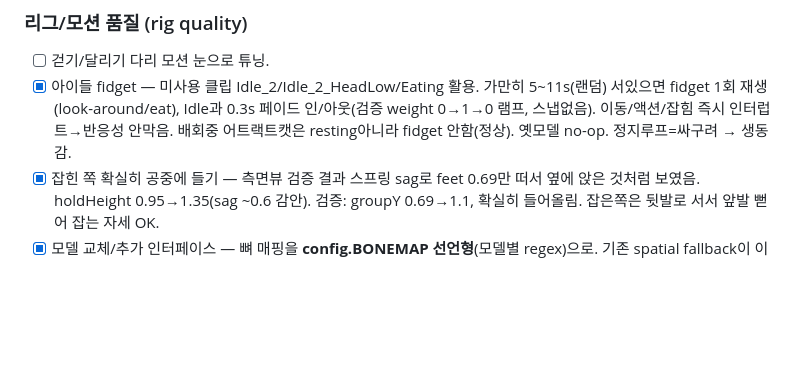
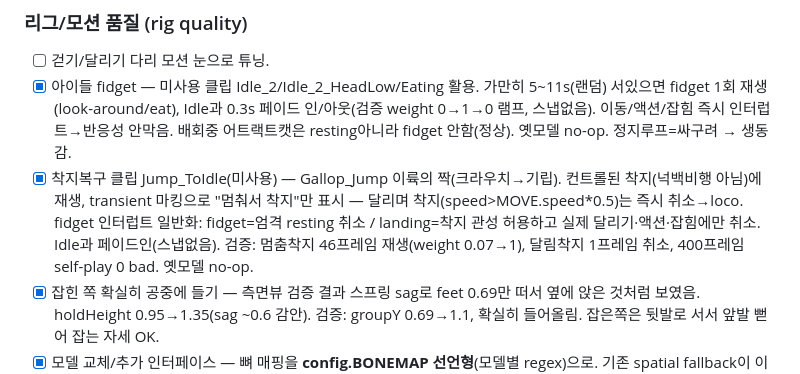
Before and after one commit to qpoiop/q-partycats, a Markdown page: docs/POLISH_BACKLOG.md, the part around the change. Drawn GitHub-style; blank space fills up the shorter version.

Commit message:
docs: log landing-recovery clip in backlog
Co-Authored-By: Claude Opus 4.8 <noreply@anthropic.com>
Claude-Session: https://claude.ai/code/session_01J19Lqg6USupjSAUeRg12ox

```diff
--- a/docs/POLISH_BACKLOG.md
+++ b/docs/POLISH_BACKLOG.md
@@ -48,6 +48,7 @@
 ### 리그/모션 품질 (rig quality)
 - [ ] 걷기/달리기 다리 모션 눈으로 튜닝.
 - [x] 아이들 fidget — 미사용 클립 Idle_2/Idle_2_HeadLow/Eating 활용. 가만히 5~11s(랜덤) 서있으면 fidget 1회 재생(look-around/eat), Idle과 0.3s 페이드 인/아웃(검증 weight 0→1→0 램프, 스냅없음). 이동/액션/잡힘 즉시 인터럽트→반응성 안막음. 배회중 어트랙트캣은 resting아니라 fidget 안함(정상). 옛모델 no-op. 정지루프=싸구려 → 생동감.
+- [x] 착지복구 클립 Jump_ToIdle(미사용) — Gallop_Jump 이륙의 짝(크라우치→기립). 컨트롤된 착지(넉백비행 아님)에 재생, transient 마킹으로 "멈춰서 착지"만 표시 — 달리며 착지(speed>MOVE.speed*0.5)는 즉시 취소→loco. fidget 인터럽트 일반화: fidget=엄격 resting 취소 / landing=착지 관성 허용하고 실제 달리기·액션·잡힘에만 취소. Idle과 페이드인(스냅없음). 검증: 멈춤착지 46프레임 재생(weight 0.07→1), 달림착지 1프레임 취소, 400프레임 self-play 0 bad. 옛모델 no-op.
 - [x] 잡힌 쪽 확실히 공중에 들기 — 측면뷰 검증 결과 스프링 sag로 feet 0.69만 떠서 옆에 앉은 것처럼 보였음. holdHeight 0.95→1.35(sag ~0.6 감안). 검증: groupY 0.69→1.1, 확실히 들어올림. 잡은쪽은 뒷발로 서서 앞발 뻗어 잡는 자세 OK.
 - [x] 모델 교체/추가 인터페이스 — 뼈 매핑을 **config.BONEMAP 선언형**(모델별 regex)으로. 기존 spatial fallback이 이 리그에서 쓰레기 뽑던 것 확인 → _end 뼈 제외로 하드닝(이제 다리4개 정확). proto.modelId 부착. 새 모델=BONEMAP 항목 추가만.
 
```
